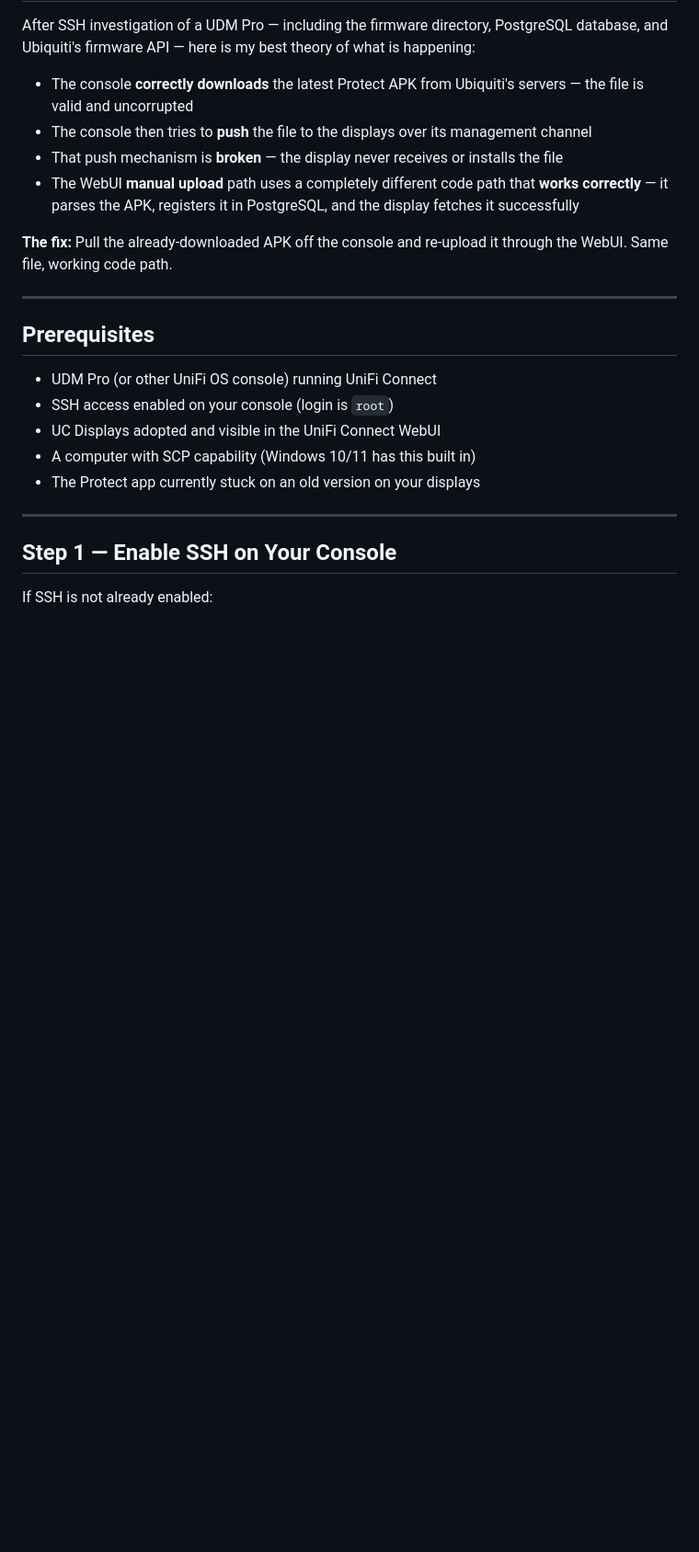
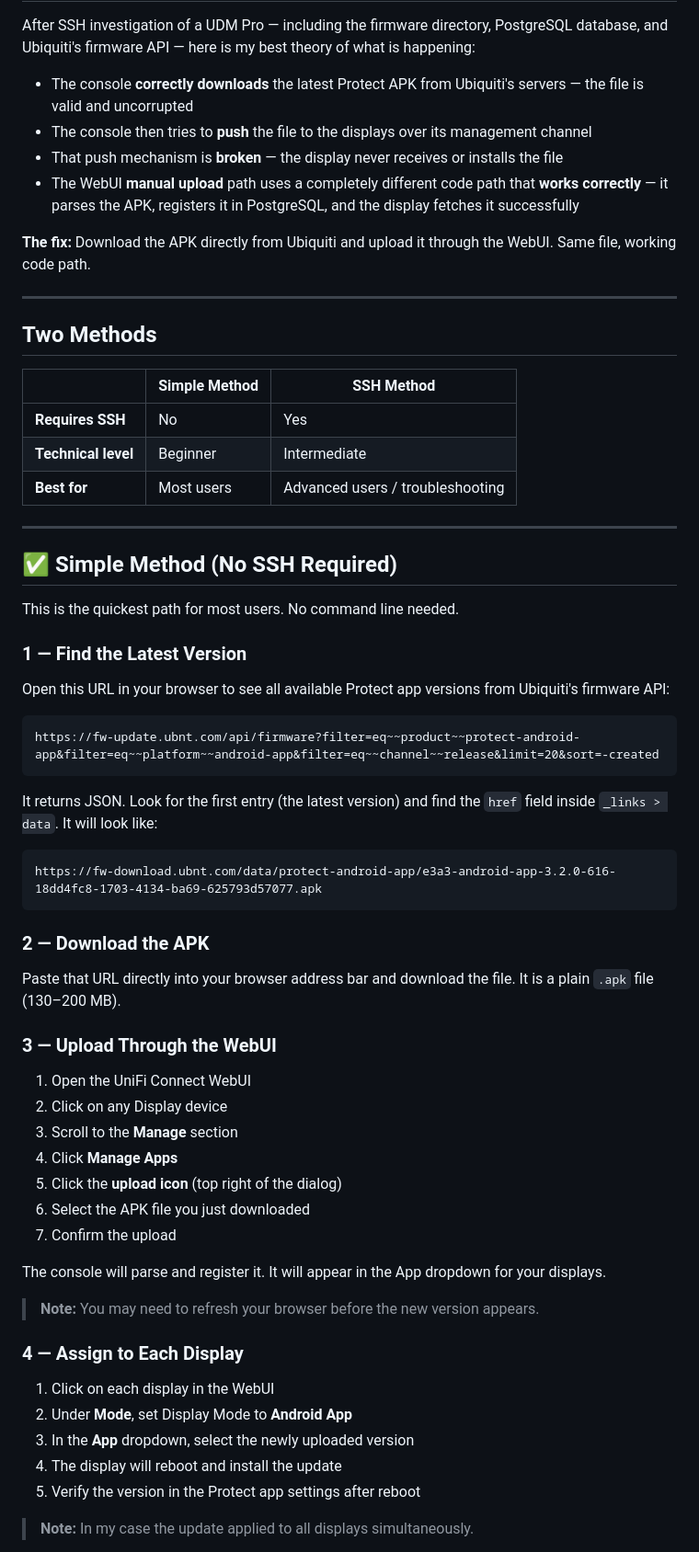
Before and after one commit to Hackpig1974/unifi-connect-display-fix, a Markdown page: README.md, the part around one of its changes. Shown at 92% size. Drawn GitHub-style; blank space fills up the shorter version.

````diff
--- a/README.md
+++ b/README.md
@@ -18,20 +22,63 @@ After SSH investigation of a UDM Pro — including the firmware directory, Postg
 - That push mechanism is **broken** — the display never receives or installs the file
 - The WebUI **manual upload** path uses a completely different code path that **works correctly** — it parses the APK, registers it in PostgreSQL, and the display fetches it successfully
 
-**The fix:** Pull the already-downloaded APK off the console and re-upload it through the WebUI. Same file, working code path.
+**The fix:** Download the APK directly from Ubiquiti and upload it through the WebUI. Same file, working code path.
 
 ---
 
-## Prerequisites
+## Two Methods
 
-- UDM Pro (or other UniFi OS console) running UniFi Connect
-- SSH access enabled on your console (login is `root`)
-- UC Displays adopted and visible in the UniFi Connect WebUI
-- A computer with SCP capability (Windows 10/11 has this built in)
-- The Protect app currently stuck on an old version on your displays
+| | Simple Method | SSH Method |
+|---|---|---|
+| **Requires SSH** | No | Yes |
+| **Technical level** | Beginner | Intermediate |
+| **Best for** | Most users | Advanced users / troubleshooting |
 
 ---
 
-## Step 1 — Enable SSH on Your Console
+## ✅ Simple Method (No SSH Required)
 
-If SSH is not already enabled:
+This is the quickest path for most users. No command line needed.
+
+### 1 — Find the Latest Version
+
+Open this URL in your browser to see all available Protect app versions from Ubiquiti's firmware API:
+
+```
+https://fw-update.ubnt.com/api/firmware?filter=eq~~product~~protect-android-app&filter=eq~~platform~~android-app&filter=eq~~channel~~release&limit=20&sort=-created
+```
+
+It returns JSON. Look for the first entry (the latest version) and find the `href` field inside `_links > data`. It will look like:
+
+```
+https://fw-download.ubnt.com/data/protect-android-app/e3a3-android-app-3.2.0-616-18dd4fc8-1703-4134-ba69-625793d57077.apk
+```
+
+### 2 — Download the APK
+
+Paste that URL directly into your browser address bar and download the file. It is a plain `.apk` file (130–200 MB).
+
+### 3 — Upload Through the WebUI
+
+1. Open the UniFi Connect WebUI
+2. Click on any Display device
+3. Scroll to the **Manage** section
+4. Click **Manage Apps**
+5. Click the **upload icon** (top right of the dialog)
+6. Select the APK file you just downloaded
+7. Confirm the upload
+
+The console will parse and register it. It will appear in the App dropdown for your displays.
+
+> **Note:** You may need to refresh your browser before the new version appears.
+
+### 4 — Assign to Each Display
+
+1. Click on each display in the WebUI
+2. Under **Mode**, set Display Mode to **Android App**
+3. In the **App** dropdown, select the newly uploaded version
+4. The display will reboot and install the update
+5. Verify the version in the Protect app settings after reboot
+
+> **Note:** In my case the update applied to all displays simultaneously.
+
````
Also changed, not shown: other parts of README.md (+40 -90 lines).
